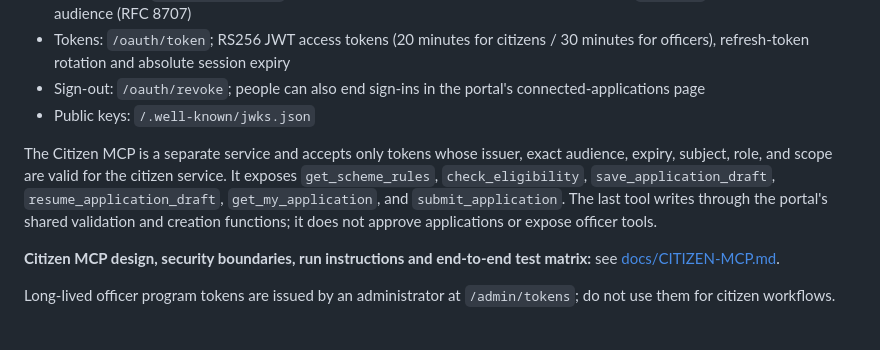
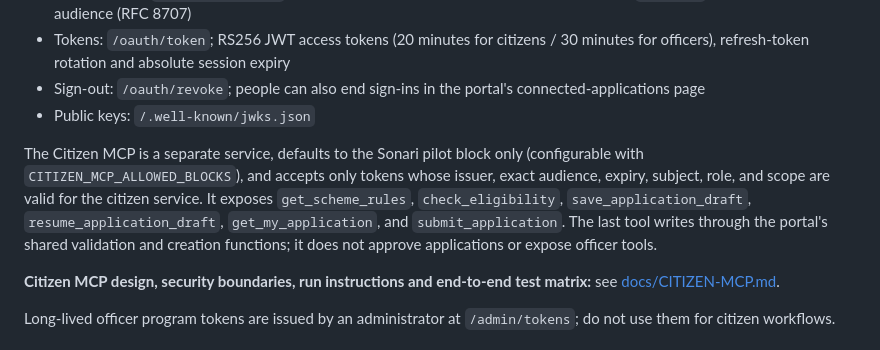
Before and after one commit to dikshant182004/Sewasetu-ai-, a Markdown page: README.md, the part around the change. Rendered like a GitHub page.

Commit message:
docs: explain Sonari-only citizen MCP pilot

```diff
--- a/README.md
+++ b/README.md
@@ -55,7 +55,7 @@ Sewa Setu is an OAuth authorization server. Third-party clients act for a citize
 - Sign-out: `/oauth/revoke`; people can also end sign-ins in the portal's connected-applications page
 - Public keys: `/.well-known/jwks.json`
 
-The Citizen MCP is a separate service and accepts only tokens whose issuer, exact audience, expiry, subject, role, and scope are valid for the citizen service. It exposes `get_scheme_rules`, `check_eligibility`, `save_application_draft`, `resume_application_draft`, `get_my_application`, and `submit_application`. The last tool writes through the portal's shared validation and creation functions; it does not approve applications or expose officer tools.
+The Citizen MCP is a separate service, defaults to the Sonari pilot block only (configurable with `CITIZEN_MCP_ALLOWED_BLOCKS`), and accepts only tokens whose issuer, exact audience, expiry, subject, role, and scope are valid for the citizen service. It exposes `get_scheme_rules`, `check_eligibility`, `save_application_draft`, `resume_application_draft`, `get_my_application`, and `submit_application`. The last tool writes through the portal's shared validation and creation functions; it does not approve applications or expose officer tools.
 
 **Citizen MCP design, security boundaries, run instructions and end-to-end test matrix:** see [docs/CITIZEN-MCP.md](docs/CITIZEN-MCP.md).
 
```
